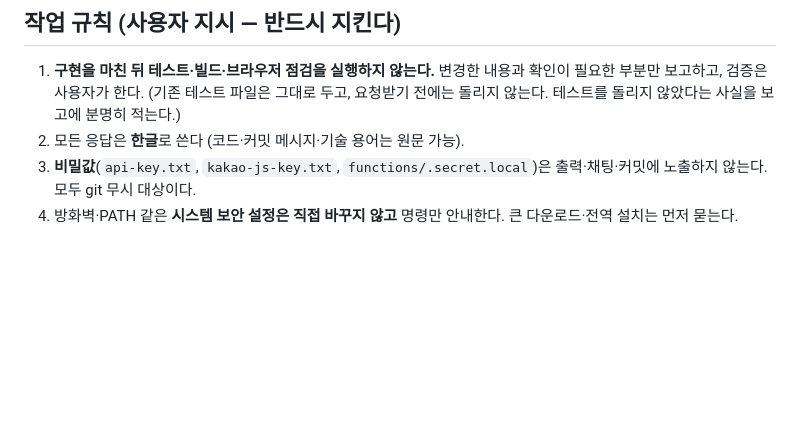
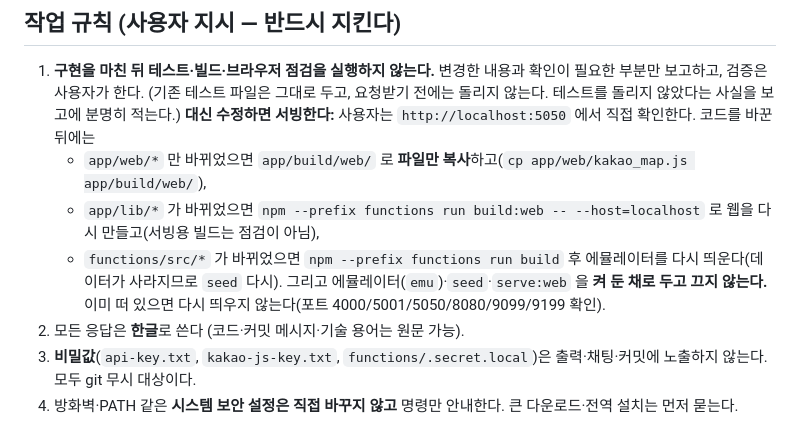
Before and after one commit to Guniq/Zzin-Hugi, a Markdown page: CLAUDE.md, the part around the change. Rendered like a GitHub page; blank space fills up the shorter version.

Commit message:
docs: CLAUDE.md - keep servers running and serve changes for manual testing

```diff
--- a/CLAUDE.md
+++ b/CLAUDE.md
@@ -7,6 +7,11 @@
 
 1. **구현을 마친 뒤 테스트·빌드·브라우저 점검을 실행하지 않는다.** 변경한 내용과 확인이 필요한 부분만 보고하고,
    검증은 사용자가 한다. (기존 테스트 파일은 그대로 두고, 요청받기 전에는 돌리지 않는다. 테스트를 돌리지 않았다는 사실을 보고에 분명히 적는다.)
+   **대신 수정하면 서빙한다:** 사용자는 `http://localhost:5050` 에서 직접 확인한다. 코드를 바꾼 뒤에는
+   - `app/web/*` 만 바뀌었으면 `app/build/web/` 로 **파일만 복사**하고(`cp app/web/kakao_map.js app/build/web/`),
+   - `app/lib/*` 가 바뀌었으면 `npm --prefix functions run build:web -- --host=localhost` 로 웹을 다시 만들고(서빙용 빌드는 점검이 아님),
+   - `functions/src/*` 가 바뀌었으면 `npm --prefix functions run build` 후 에뮬레이터를 다시 띄운다(데이터가 사라지므로 `seed` 다시).
+   그리고 에뮬레이터(`emu`)·`seed`·`serve:web` 을 **켜 둔 채로 두고 끄지 않는다.** 이미 떠 있으면 다시 띄우지 않는다(포트 4000/5001/5050/8080/9099/9199 확인).
 2. 모든 응답은 **한글**로 쓴다 (코드·커밋 메시지·기술 용어는 원문 가능).
 3. **비밀값**(`api-key.txt`, `kakao-js-key.txt`, `functions/.secret.local`)은 출력·채팅·커밋에 노출하지 않는다. 모두 git 무시 대상이다.
 4. 방화벽·PATH 같은 **시스템 보안 설정은 직접 바꾸지 않고** 명령만 안내한다. 큰 다운로드·전역 설치는 먼저 묻는다.
```
